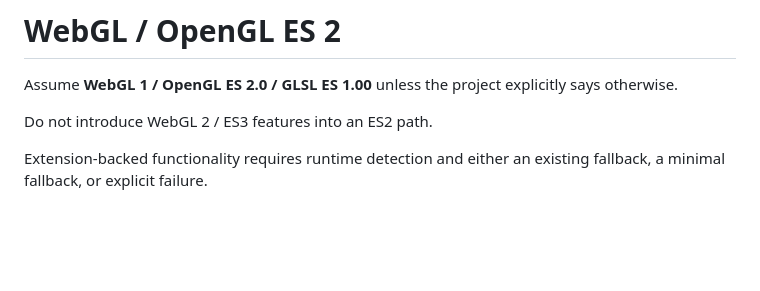
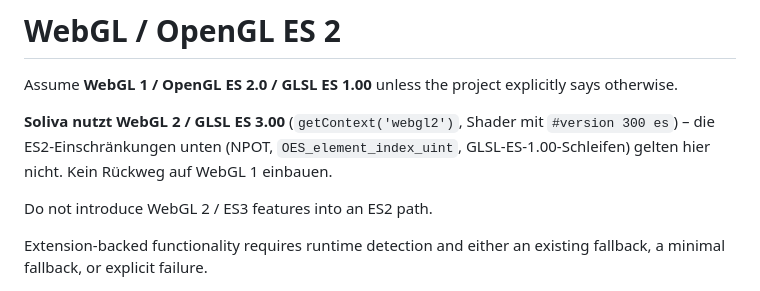
Before and after one commit to Mansi1/procedurally-generated-map, a Markdown page: AGENTS.md, the part around the change. Drawn GitHub-style; blank space fills up the shorter version.

Commit message:
docs: AGENTS.md - Soliva nutzt WebGL 2 / GLSL ES 3.00
Die Datei nimmt sonst WebGL 1 an, "unless the project explicitly says
otherwise" - das steht jetzt ausdrücklich da.

Co-Authored-By: Claude Opus 5.5 <noreply@anthropic.com>

```diff
--- a/AGENTS.md
+++ b/AGENTS.md
@@ -43,6 +43,8 @@ Non-trivial logic leaves one cheap runnable invariant/check behind. No testing f
 # WebGL / OpenGL ES 2
 
 Assume **WebGL 1 / OpenGL ES 2.0 / GLSL ES 1.00** unless the project explicitly says otherwise.
+
+**Soliva nutzt WebGL 2 / GLSL ES 3.00** (`getContext('webgl2')`, Shader mit `#version 300 es`) – die ES2-Einschränkungen unten (NPOT, `OES_element_index_uint`, GLSL-ES-1.00-Schleifen) gelten hier nicht. Kein Rückweg auf WebGL 1 einbauen.
 
 Do not introduce WebGL 2 / ES3 features into an ES2 path.
 
```
